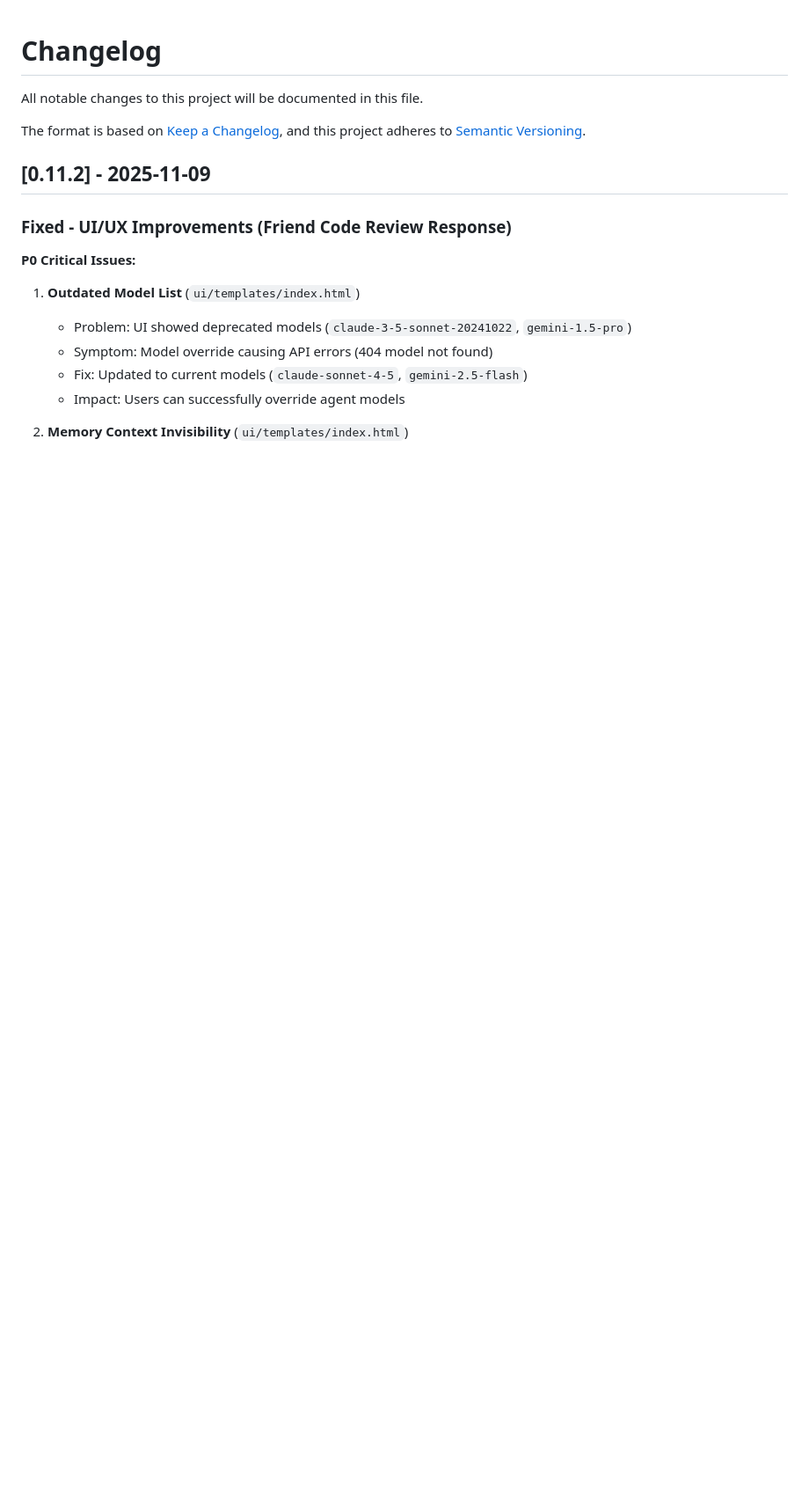
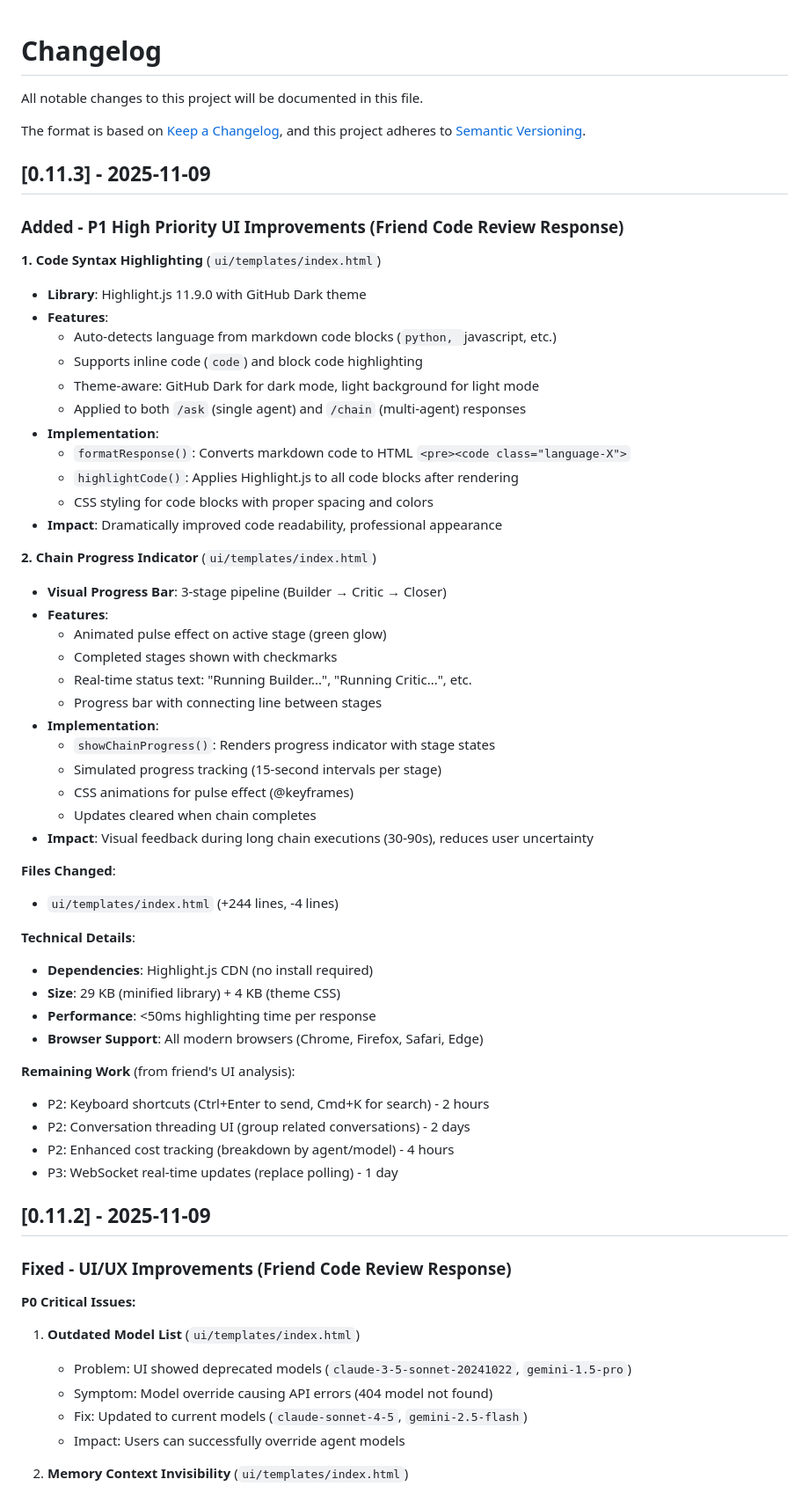
Before and after one commit to brdfb/multi-agent-orchestrator-v2, a Markdown page: CHANGELOG.md, the part around the change. Shown at 88% size. Drawn GitHub-style; blank space fills up the shorter version.

````diff
--- a/CHANGELOG.md
+++ b/CHANGELOG.md
@@ -4,6 +4,52 @@ All notable changes to this project will be documented in this file.
 
 The format is based on [Keep a Changelog](https://keepachangelog.com/en/1.0.0/),
 and this project adheres to [Semantic Versioning](https://semver.org/spec/v2.0.0.html).
+
+## [0.11.3] - 2025-11-09
+
+### Added - P1 High Priority UI Improvements (Friend Code Review Response)
+
+**1. Code Syntax Highlighting** (`ui/templates/index.html`)
+- **Library**: Highlight.js 11.9.0 with GitHub Dark theme
+- **Features**:
+  - Auto-detects language from markdown code blocks (```python, ```javascript, etc.)
+  - Supports inline code (`code`) and block code highlighting
+  - Theme-aware: GitHub Dark for dark mode, light background for light mode
+  - Applied to both `/ask` (single agent) and `/chain` (multi-agent) responses
+- **Implementation**:
+  - `formatResponse()`: Converts markdown code to HTML `<pre><code class="language-X">`
+  - `highlightCode()`: Applies Highlight.js to all code blocks after rendering
+  - CSS styling for code blocks with proper spacing and colors
+- **Impact**: Dramatically improved code readability, professional appearance
+
+**2. Chain Progress Indicator** (`ui/templates/index.html`)
+- **Visual Progress Bar**: 3-stage pipeline (Builder → Critic → Closer)
+- **Features**:
+  - Animated pulse effect on active stage (green glow)
+  - Completed stages shown with checkmarks
+  - Real-time status text: "Running Builder...", "Running Critic...", etc.
+  - Progress bar with connecting line between stages
+- **Implementation**:
+  - `showChainProgress()`: Renders progress indicator with stage states
+  - Simulated progress tracking (15-second intervals per stage)
+  - CSS animations for pulse effect (@keyframes)
+  - Updates cleared when chain completes
+- **Impact**: Visual feedback during long chain executions (30-90s), reduces user uncertainty
+
+**Files Changed**:
+- `ui/templates/index.html` (+244 lines, -4 lines)
+
+**Technical Details**:
+- **Dependencies**: Highlight.js CDN (no install required)
+- **Size**: 29 KB (minified library) + 4 KB (theme CSS)
+- **Performance**: <50ms highlighting time per response
+- **Browser Support**: All modern browsers (Chrome, Firefox, Safari, Edge)
+
+**Remaining Work** (from friend's UI analysis):
+- P2: Keyboard shortcuts (Ctrl+Enter to send, Cmd+K for search) - 2 hours
+- P2: Conversation threading UI (group related conversations) - 2 days
+- P2: Enhanced cost tracking (breakdown by agent/model) - 4 hours
+- P3: WebSocket real-time updates (replace polling) - 1 day
 
 ## [0.11.2] - 2025-11-09
 
````
Also changed, not shown: CLAUDE.md (+65 -0 lines).
